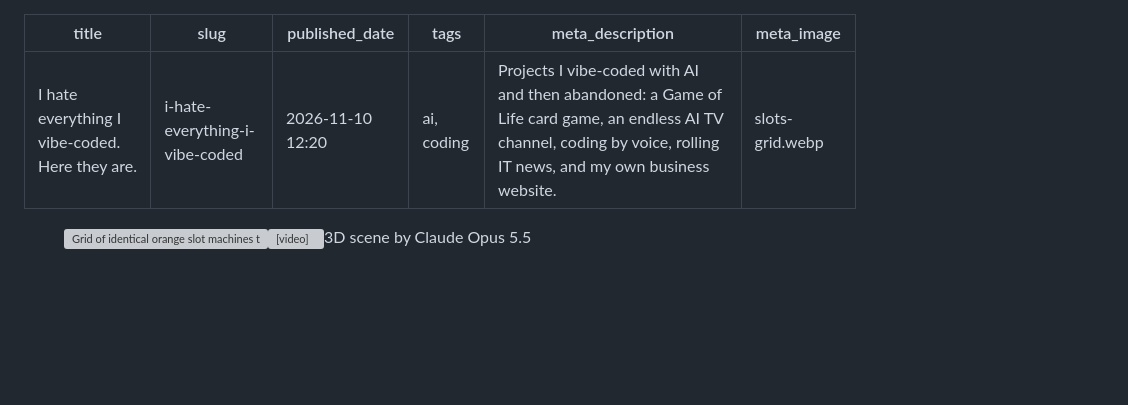
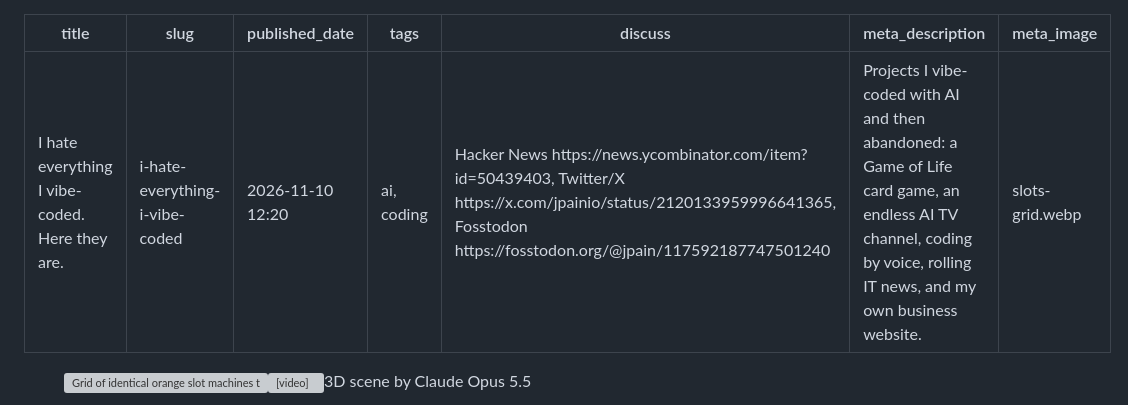
Before and after one commit to JPain/ai.jpain.io, a Markdown page: posts/i-hate-everything-i-built-with-ai.md, the part around the change. Rendered like a GitHub page; blank space fills up the shorter version; grey boxes are pictures that could not be loaded.

Commit message:
Discussion links: Hacker News, Twitter/X and Fosstodon
Co-Authored-By: Claude Opus 5.5 <noreply@anthropic.com>

```diff
--- a/posts/i-hate-everything-i-built-with-ai.md
+++ b/posts/i-hate-everything-i-built-with-ai.md
@@ -3,6 +3,7 @@ title: I hate everything I vibe-coded. Here they are.
 slug: i-hate-everything-i-vibe-coded
 published_date: 2026-11-10 12:20
 tags: ai, coding
+discuss: Hacker News https://news.ycombinator.com/item?id=50439403, Twitter/X https://x.com/jpainio/status/2120133959996641365, Fosstodon https://fosstodon.org/@jpain/117592187747501240
 meta_description: Projects I vibe-coded with AI and then abandoned: a Game of Life card game, an endless AI TV channel, coding by voice, rolling IT news, and my own business website.
 meta_image: slots-grid.webp
 ---
```
